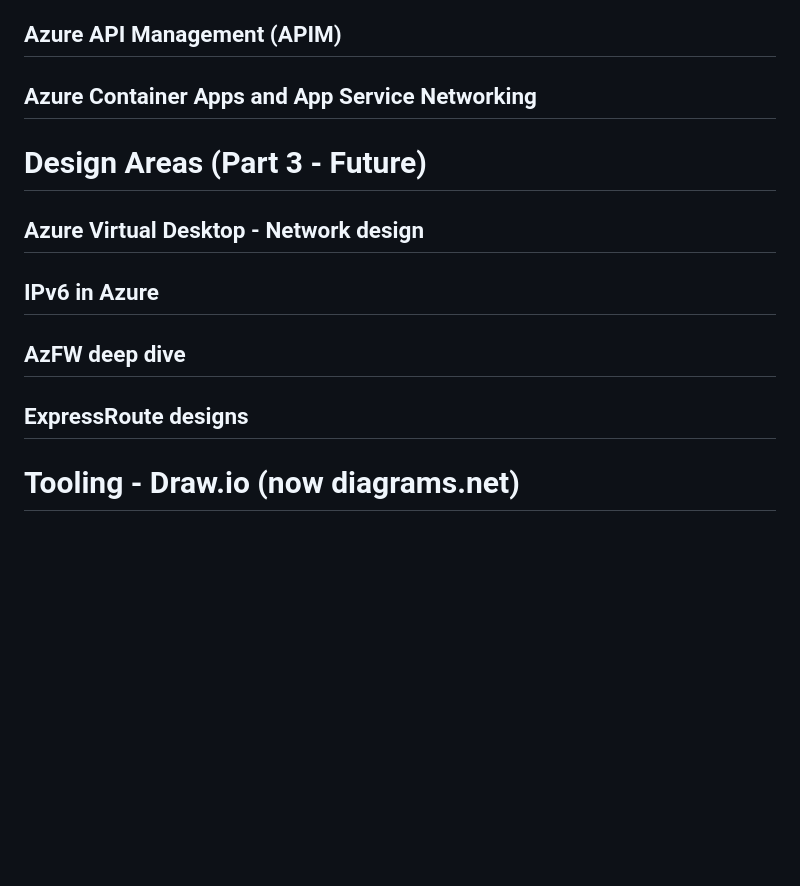
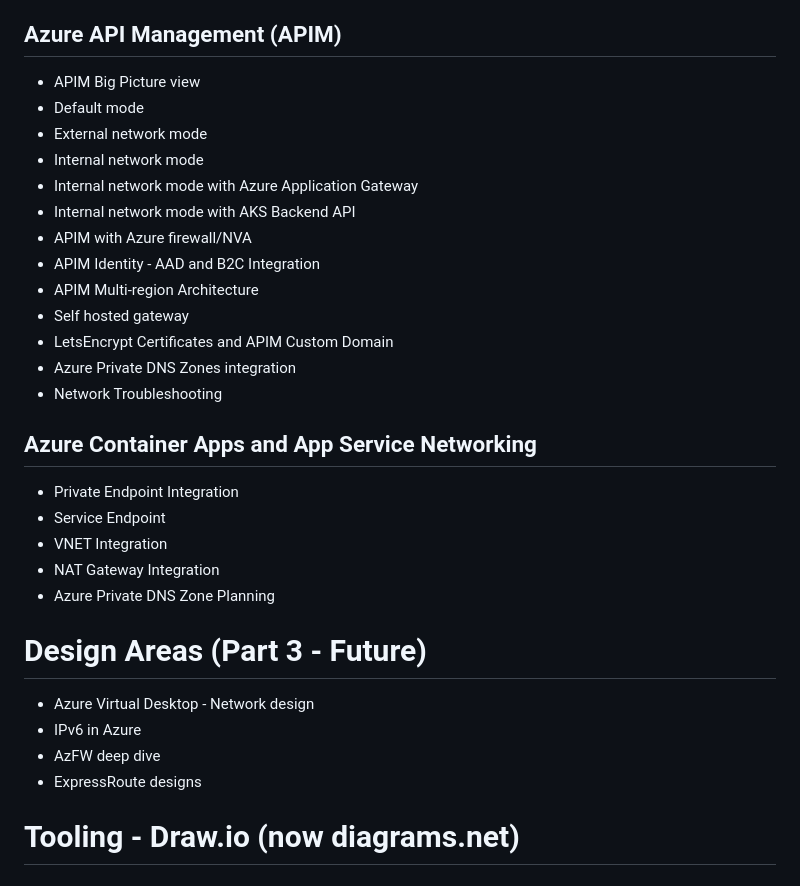
Before and after one commit to nehalineogi/azure-networking, a Markdown page: README.md, the part around the change. GitHub-like rendering; blank space fills up the shorter version.

Commit message:
update upcoming sessions

```diff
--- a/README.md
+++ b/README.md
@@ -199,14 +199,34 @@ This design includes the following layers
 
 
 ## Azure API Management (APIM)
+- APIM Big Picture view
+- Default mode
+- External network mode
+- Internal network mode
+- Internal network mode with Azure Application Gateway
+- Internal network mode with AKS Backend API
+- APIM with Azure firewall/NVA
+- APIM Identity - AAD and B2C Integration
+- APIM Multi-region Architecture
+- Self hosted gateway
+- LetsEncrypt Certificates and APIM Custom Domain
+- Azure Private DNS Zones integration
+- Network Troubleshooting
+
 ## Azure Container Apps and App Service Networking
+
+- Private Endpoint Integration
+- Service Endpoint
+- VNET Integration
+- NAT Gateway Integration
+- Azure Private DNS Zone Planning
 
 # Design Areas (Part 3 - Future)
 
-## Azure Virtual Desktop - Network design
-## IPv6 in Azure
-## AzFW deep dive
-## ExpressRoute designs
+- Azure Virtual Desktop - Network design
+- IPv6 in Azure
+- AzFW deep dive
+- ExpressRoute designs
 
 
 
```
